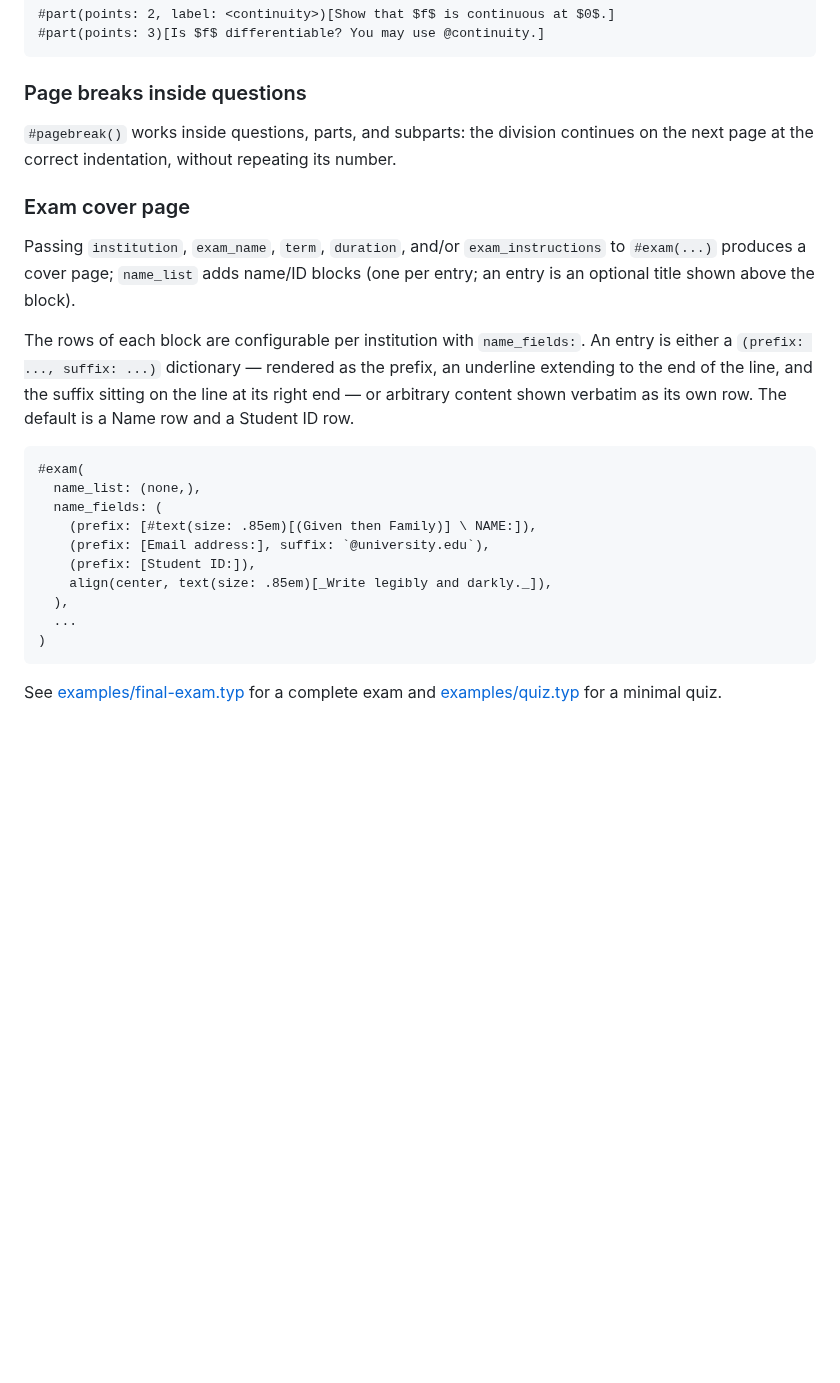
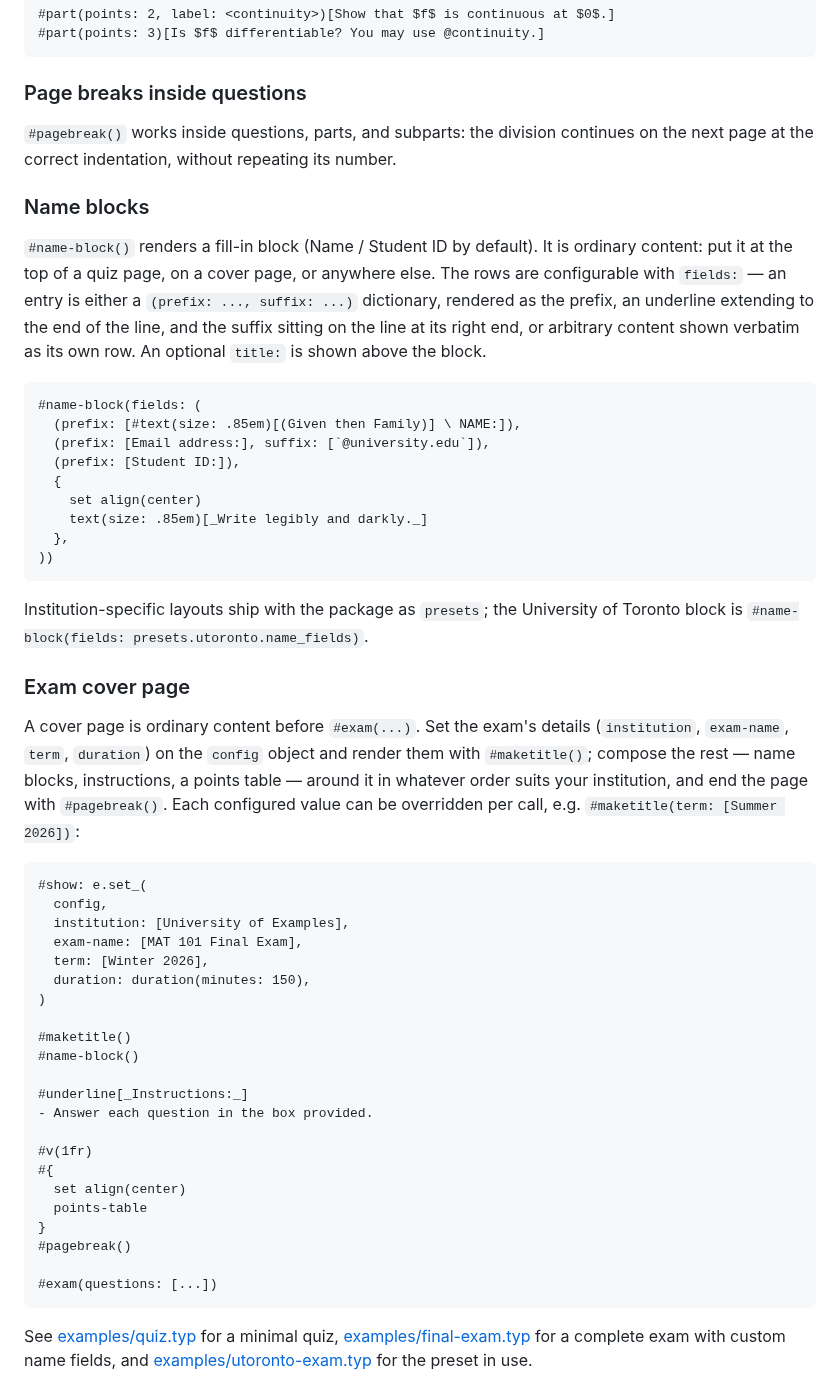
Before and after one commit to siefkenj/typst-examy, a Markdown page: README.md, the part around one of its changes. Rendered like a GitHub page; blank space fills up the shorter version.

````diff
--- a/README.md
+++ b/README.md
@@ -117,35 +142,71 @@ in question 1.
 continues on the next page at the correct indentation, without repeating its
 number.
 
+### Name blocks
+
+`#name-block()` renders a fill-in block (Name / Student ID by default). It
+is ordinary content: put it at the top of a quiz page, on a cover page, or
+anywhere else. The rows are configurable with
+`fields:` — an entry is either a `(prefix: ..., suffix: ...)` dictionary,
+rendered as the prefix, an underline extending to the end of the line, and
+the suffix sitting on the line at its right end, or arbitrary content shown
+verbatim as its own row. An optional `title:` is shown above the block.
+
+```typst
+#name-block(fields: (
+  (prefix: [#text(size: .85em)[(Given then Family)] \ NAME:]),
+  (prefix: [Email address:], suffix: [`@university.edu`]),
+  (prefix: [Student ID:]),
+  {
+    set align(center)
+    text(size: .85em)[_Write legibly and darkly._]
+  },
+))
+```
+
+Institution-specific layouts ship with the package as `presets`; the
+University of Toronto block is `#name-block(fields:
+presets.utoronto.name_fields)`.
+
 ### Exam cover page
 
-Passing `institution`, `exam_name`, `term`, `duration`, and/or
-`exam_instructions` to `#exam(...)` produces a cover page; `name_list`
-adds name/ID blocks (one per entry; an entry is an optional title shown
-above the block).
-
-The rows of each block are configurable per institution with
-`name_fields:`. An entry is either a `(prefix: ..., suffix: ...)` dictionary
-— rendered as the prefix, an underline extending to the end of the line, and
-the suffix sitting on the line at its right end — or arbitrary content shown
-verbatim as its own row. The default is a Name row and a Student ID row.
+A cover page is ordinary content before `#exam(...)`. Set the exam's
+details (`institution`, `exam-name`, `term`, `duration`) on the `config`
+object and render them with `#maketitle()`; compose the rest — name blocks,
+instructions, a points table — around it in whatever order suits your
+institution, and end the page with `#pagebreak()`. Each configured value can
+be overridden per call, e.g. `#maketitle(term: [Summer 2026])`:
 
 ```typst
-#exam(
-  name_list: (none,),
-  name_fields: (
-    (prefix: [#text(size: .85em)[(Given then Family)] \ NAME:]),
-    (prefix: [Email address:], suffix: `@university.edu`),
-    (prefix: [Student ID:]),
-    align(center, text(size: .85em)[_Write legibly and darkly._]),
-  ),
-  ...
+#show: e.set_(
+  config,
+  institution: [University of Examples],
+  exam-name: [MAT 101 Final Exam],
+  term: [Winter 2026],
+  duration: duration(minutes: 150),
 )
+
+#maketitle()
+#name-block()
+
+#underline[_Instructions:_]
+- Answer each question in the box provided.
+
+#v(1fr)
+#{
+  set align(center)
+  points-table
+}
+#pagebreak()
+
+#exam(questions: [...])
 ```
 
-See
-[examples/final-exam.typ](examples/final-exam.typ) for a complete exam and
-[examples/quiz.typ](examples/quiz.typ) for a minimal quiz.
+See [examples/quiz.typ](examples/quiz.typ) for a minimal quiz,
+[examples/final-exam.typ](examples/final-exam.typ) for a complete exam with
+custom name fields, and
+[examples/utoronto-exam.typ](examples/utoronto-exam.typ) for the preset in
+use.
 
 <p align="center">
   <img src="examples/images/cover.png" width="60%" alt="An exam cover page with a points table">
````
Also changed, not shown: other parts of README.md (+26 -1 lines), examples/images/cover.png, examples/images/quiz-solutions.png, examples/images/quiz.png, 7 other files.
